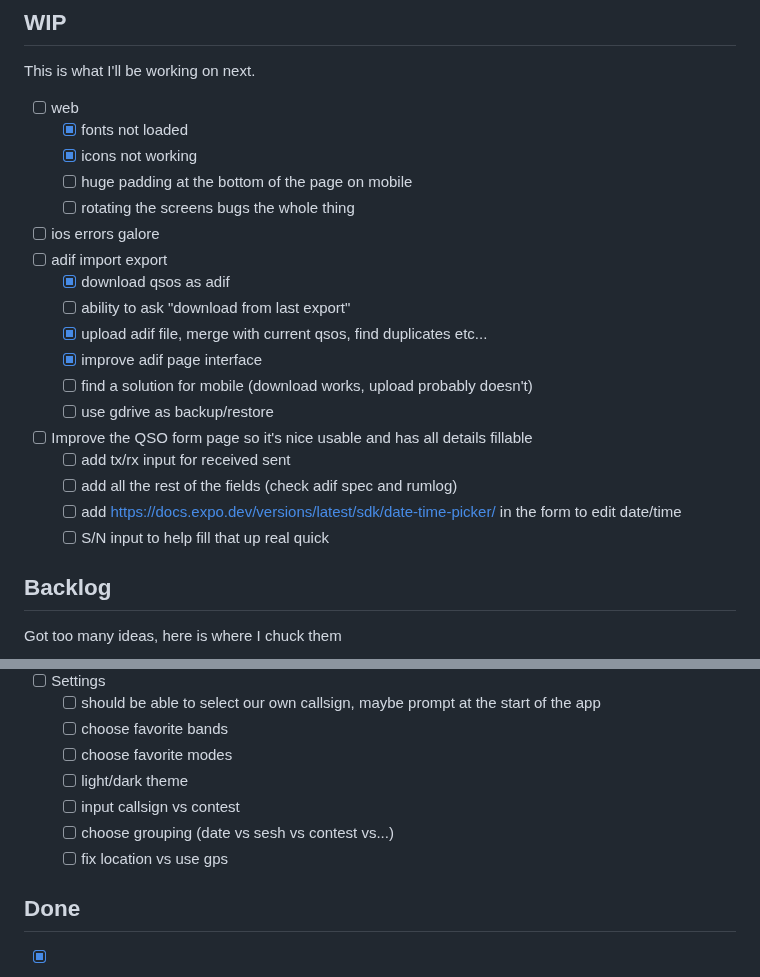
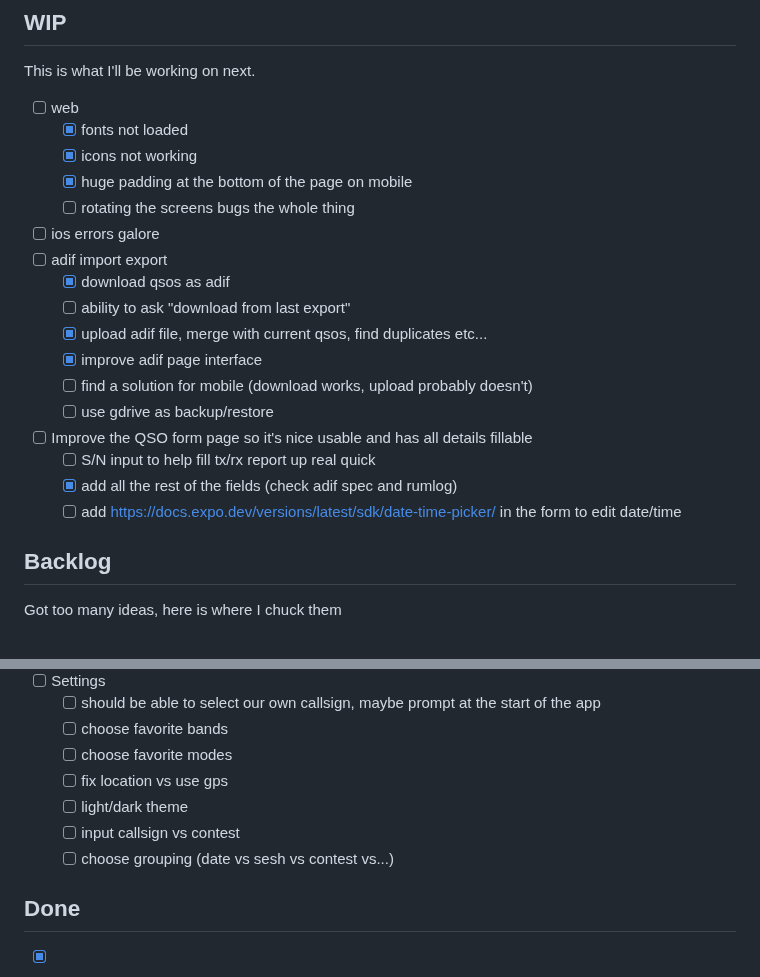
Before and after one commit to PiTiLeZarD/down-the-log, a Markdown page: TODO.md, 2 parts joined by grey strips. Rendered like a GitHub page.

Commit message:
update todo

```diff
--- a/TODO.md
+++ b/TODO.md
@@ -9,7 +9,7 @@ This is what I'll be working on next.
 -   [ ] web
     -   [x] fonts not loaded
     -   [x] icons not working
-    -   [ ] huge padding at the bottom of the page on mobile
+    -   [x] huge padding at the bottom of the page on mobile
     -   [ ] rotating the screens bugs the whole thing
 -   [ ] ios errors galore
 -   [ ] adif import export
@@ -20,10 +20,9 @@ This is what I'll be working on next.
     -   [ ] find a solution for mobile (download works, upload probably doesn't)
     -   [ ] use gdrive as backup/restore
 -   [ ] Improve the QSO form page so it's nice usable and has all details fillable
-    -   [ ] add tx/rx input for received sent
-    -   [ ] add all the rest of the fields (check adif spec and rumlog)
+    -   [ ] S/N input to help fill tx/rx report up real quick
+    -   [x] add all the rest of the fields (check adif spec and rumlog)
     -   [ ] add https://docs.expo.dev/versions/latest/sdk/date-time-picker/ in the form to edit date/time
-    -   [ ] S/N input to help fill that up real quick
 
 ## Backlog
 
@@ -66,10 +65,10 @@ Got too many ideas, here is where I chuck them
     -   [ ] should be able to select our own callsign, maybe prompt at the start of the app
     -   [ ] choose favorite bands
     -   [ ] choose favorite modes
+    -   [ ] fix location vs use gps
     -   [ ] light/dark theme
     -   [ ] input callsign vs contest
     -   [ ] choose grouping (date vs sesh vs contest vs...)
-    -   [ ] fix location vs use gps
 
 ## Done
 
```
